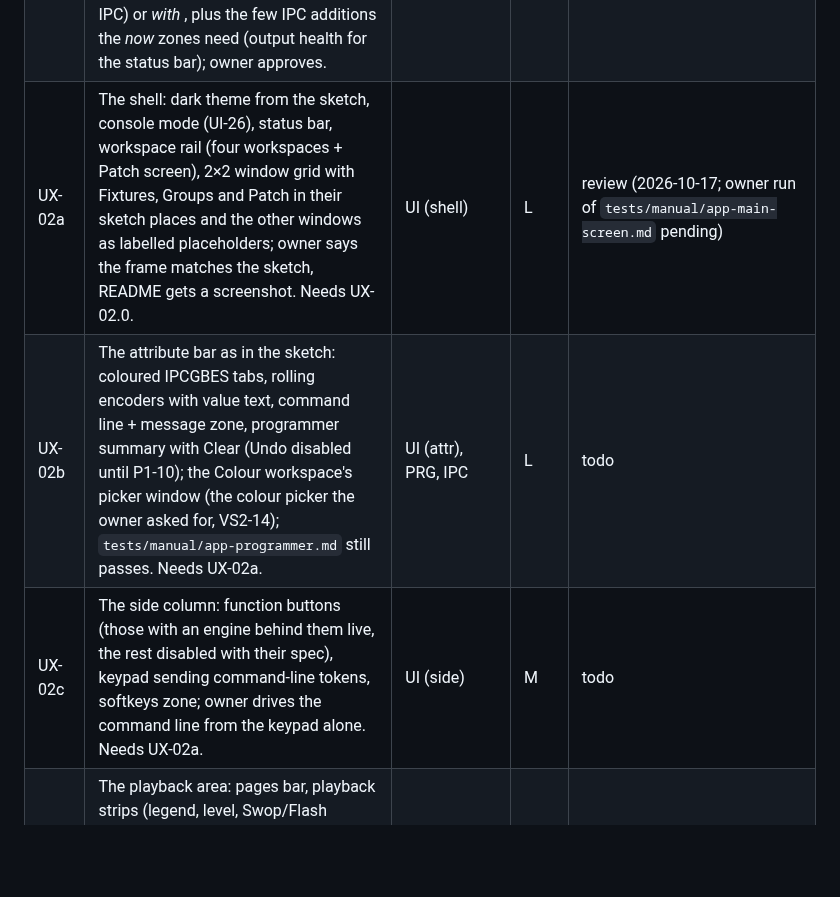
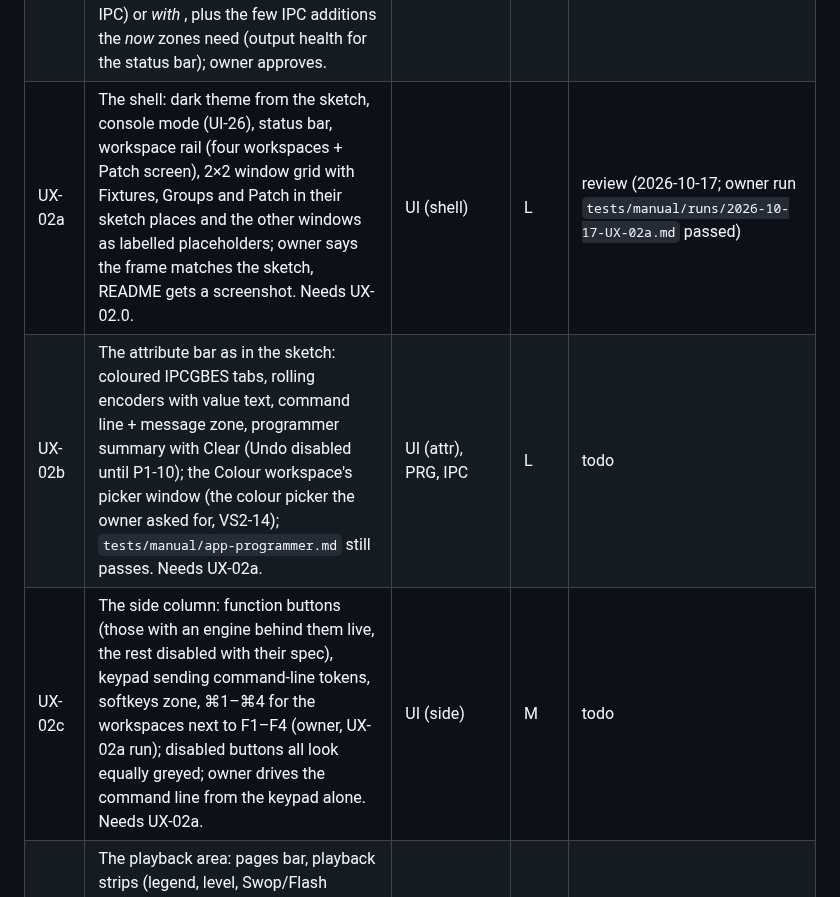
Before and after one commit to Aottens/CMDMX, a Markdown page: BACKLOG.md, the part around the change. Drawn GitHub-style; blank space fills up the shorter version.

```diff
--- a/BACKLOG.md
+++ b/BACKLOG.md
@@ -52,9 +52,9 @@ after the specs are added when each spec is approved (no sizing of code before i
 | VS2-15 | Tapping a group whose fixtures are all selected deselects them (IDEA-11): amend PRG-02 first, then a unit test and the engine change; `programmer.select_group` unchanged. | PRG-02 (amended) | S | todo |
 | UX-02 | SwiftUI main screen as UI v0.1 (`specs/ux/main-screen.html`), split 2026-10-17 into UX-02.0..d below (owner: work towards the real UI early, zone by zone). Zones whose engine part is not built yet stay visible but disabled, labelled with the spec they wait for. | IPC, UI | XL | split |
 | UX-02.0 | Write `specs/modules/ui.md`: UI v0.1 as numbered UI criteria per zone (status bar, workspace rail + workspaces, 2×2 window grid, function buttons, keypad, softkeys, attribute bar, playback area, theme), each marked *now* (existing IPC) or *with <spec>*, plus the few IPC additions the *now* zones need (output health for the status bar); owner approves. | UI, IPC | M | done (2026-10-17; `specs/modules/ui.md` UI-01..26, IPC-20..23 approved) |
-| UX-02a | The shell: dark theme from the sketch, console mode (UI-26), status bar, workspace rail (four workspaces + Patch screen), 2×2 window grid with Fixtures, Groups and Patch in their sketch places and the other windows as labelled placeholders; owner says the frame matches the sketch, README gets a screenshot. Needs UX-02.0. | UI (shell) | L | review (2026-10-17; owner run of `tests/manual/app-main-screen.md` pending) |
+| UX-02a | The shell: dark theme from the sketch, console mode (UI-26), status bar, workspace rail (four workspaces + Patch screen), 2×2 window grid with Fixtures, Groups and Patch in their sketch places and the other windows as labelled placeholders; owner says the frame matches the sketch, README gets a screenshot. Needs UX-02.0. | UI (shell) | L | review (2026-10-17; owner run `tests/manual/runs/2026-10-17-UX-02a.md` passed) |
 | UX-02b | The attribute bar as in the sketch: coloured IPCGBES tabs, rolling encoders with value text, command line + message zone, programmer summary with Clear (Undo disabled until P1-10); the Colour workspace's picker window (the colour picker the owner asked for, VS2-14); `tests/manual/app-programmer.md` still passes. Needs UX-02a. | UI (attr), PRG, IPC | L | todo |
-| UX-02c | The side column: function buttons (those with an engine behind them live, the rest disabled with their spec), keypad sending command-line tokens, softkeys zone; owner drives the command line from the keypad alone. Needs UX-02a. | UI (side) | M | todo |
+| UX-02c | The side column: function buttons (those with an engine behind them live, the rest disabled with their spec), keypad sending command-line tokens, softkeys zone, ⌘1–⌘4 for the workspaces next to F1–F4 (owner, UX-02a run); disabled buttons all look equally greyed; owner drives the command line from the keypad alone. Needs UX-02a. | UI (side) | M | todo |
 | UX-02d | The playback area: pages bar, playback strips (legend, level, Swop/Flash disabled until P1-04), Go block placeholder, GM (DBO with its engine criterion); built together with VS1-06 (faders bound to page-1 playbacks). Needs UX-02a. | UI (play), PBK subset | M | todo |
 | VS2-01 | Demo: patch the church rig, select the LED pars, set a colour and intensity, record a palette and a playback, bring it up on an on-screen fader; Art-Net shows the right values on every fixture type. | PAT, PRG, PAL, PBK | — | todo (split after specs) |
 
```
Also changed, not shown: README.md (+13 -5 lines), STATE.md (+1 -1 lines), docs/screenshots/main-screen.png (added), 1 other file.
